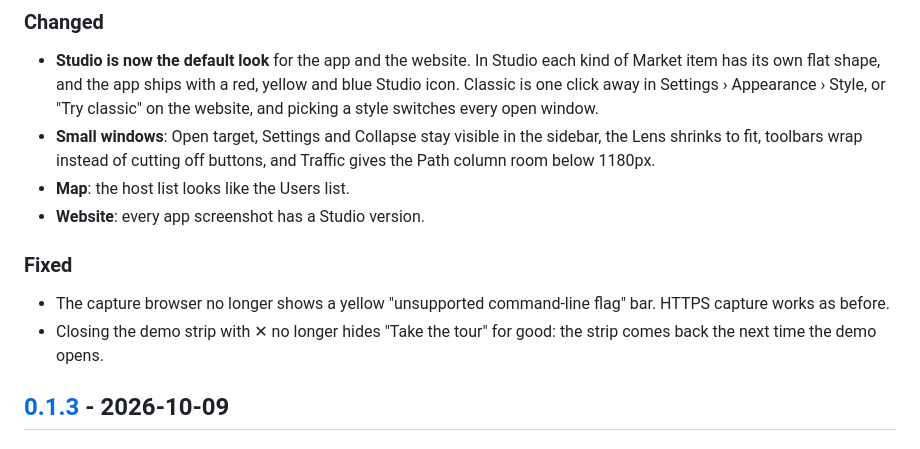
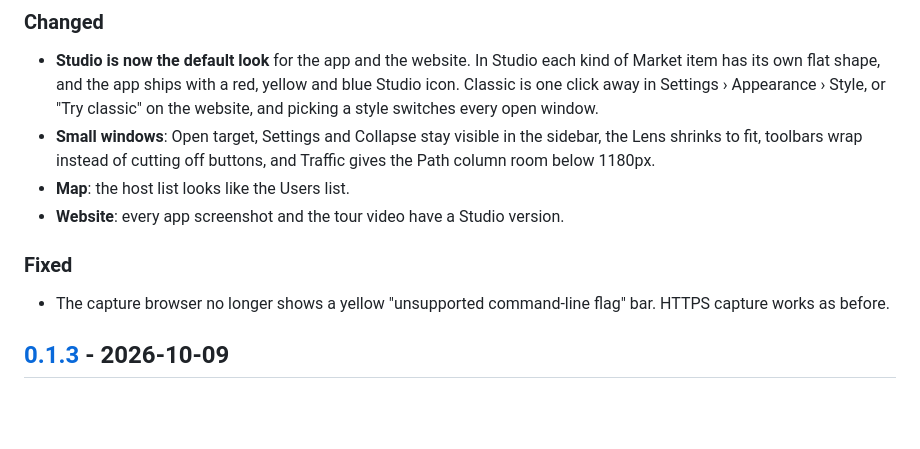
Before and after one commit to SergeyMalych/plonix, a Markdown page: CHANGELOG.md, the part around the change. Drawn GitHub-style; blank space fills up the shorter version.

Commit message:
Leave the walkthrough fix for the next release

```diff
--- a/CHANGELOG.md
+++ b/CHANGELOG.md
@@ -10,11 +10,10 @@ What changed in each Plonix release. The newest release is at the top.
 - **Studio is now the default look** for the app and the website. In Studio each kind of Market item has its own flat shape, and the app ships with a red, yellow and blue Studio icon. Classic is one click away in Settings › Appearance › Style, or "Try classic" on the website, and picking a style switches every open window.
 - **Small windows**: Open target, Settings and Collapse stay visible in the sidebar, the Lens shrinks to fit, toolbars wrap instead of cutting off buttons, and Traffic gives the Path column room below 1180px.
 - **Map**: the host list looks like the Users list.
-- **Website**: every app screenshot has a Studio version.
+- **Website**: every app screenshot and the tour video have a Studio version.
 
 ### Fixed
 - The capture browser no longer shows a yellow "unsupported command-line flag" bar. HTTPS capture works as before.
-- Closing the demo strip with ✕ no longer hides "Take the tour" for good: the strip comes back the next time the demo opens.
 
 ## [0.1.3] - 2026-10-09
 
```
